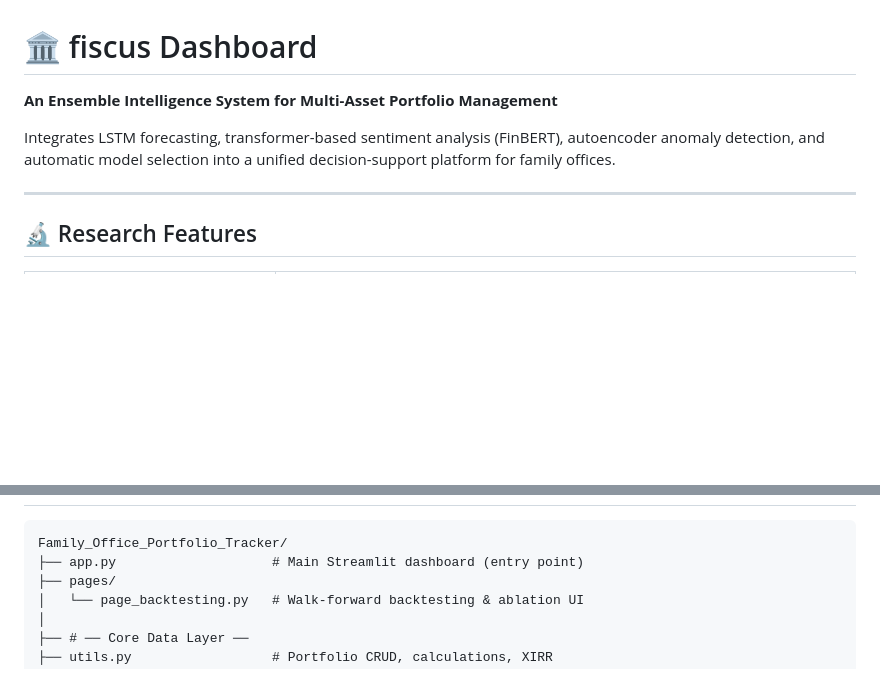
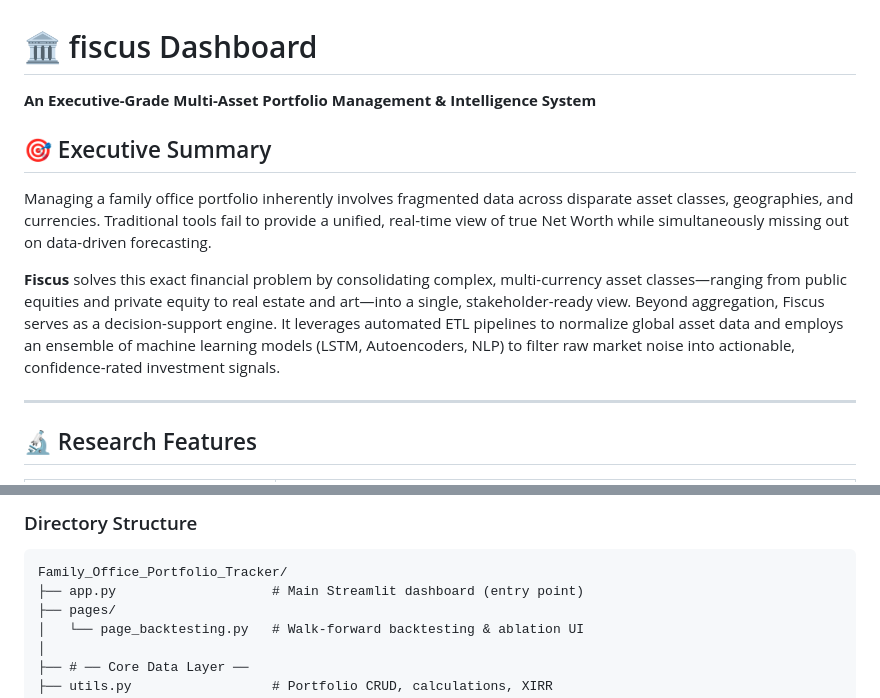
Before and after one commit to Unjustcomposer/Fiscus, a Markdown page: readme.md, 2 parts joined by grey strips. Drawn GitHub-style; blank space fills up the shorter version.

Commit message:
Refactor branding to fiscus and update README with executive pitch and architecture flow

````diff
--- a/readme.md
+++ b/readme.md
@@ -1,8 +1,12 @@
 # 🏛️ fiscus Dashboard
 
-**An Ensemble Intelligence System for Multi-Asset Portfolio Management**
+**An Executive-Grade Multi-Asset Portfolio Management & Intelligence System**
 
-Integrates LSTM forecasting, transformer-based sentiment analysis (FinBERT), autoencoder anomaly detection, and automatic model selection into a unified decision-support platform for family offices.
+## 🎯 Executive Summary
+
+Managing a family office portfolio inherently involves fragmented data across disparate asset classes, geographies, and currencies. Traditional tools fail to provide a unified, real-time view of true Net Worth while simultaneously missing out on data-driven forecasting.
+
+**Fiscus** solves this exact financial problem by consolidating complex, multi-currency asset classes—ranging from public equities and private equity to real estate and art—into a single, stakeholder-ready view. Beyond aggregation, Fiscus serves as a decision-support engine. It leverages automated ETL pipelines to normalize global asset data and employs an ensemble of machine learning models (LSTM, Autoencoders, NLP) to filter raw market noise into actionable, confidence-rated investment signals.
 
 ---
 
@@ -24,3 +69,4 @@ Integrates LSTM forecasting, transformer-based sentiment analysis (FinBERT), aut
+### Directory Structure
 
 ```
 Family_Office_Portfolio_Tracker/
````
Also changed, not shown: other parts of readme.md (+42 -1 lines).
